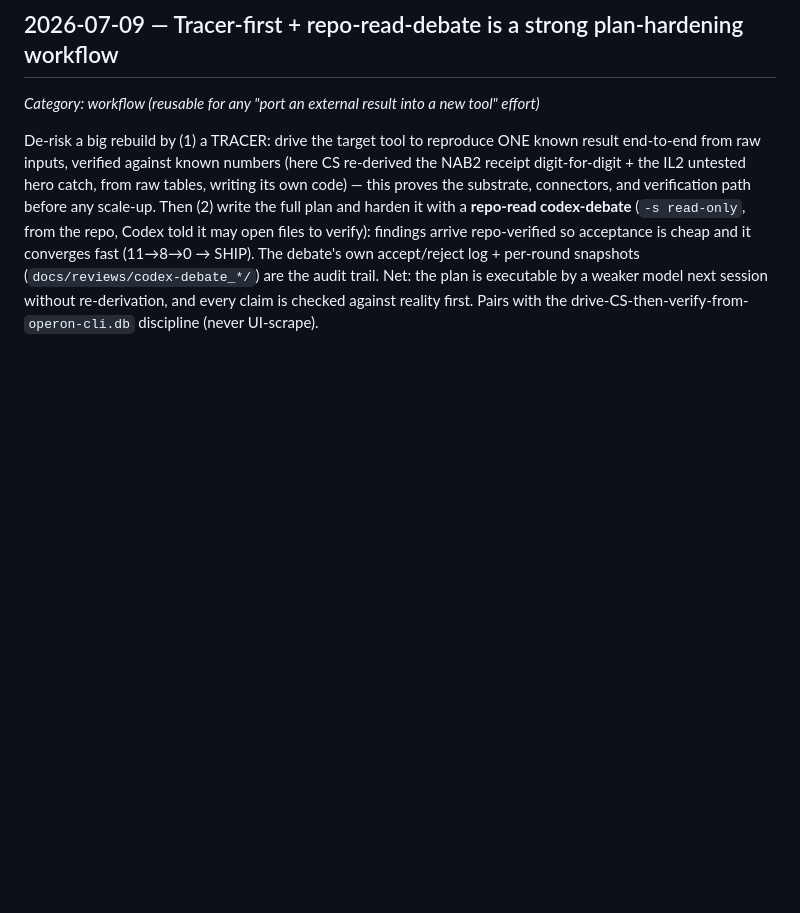
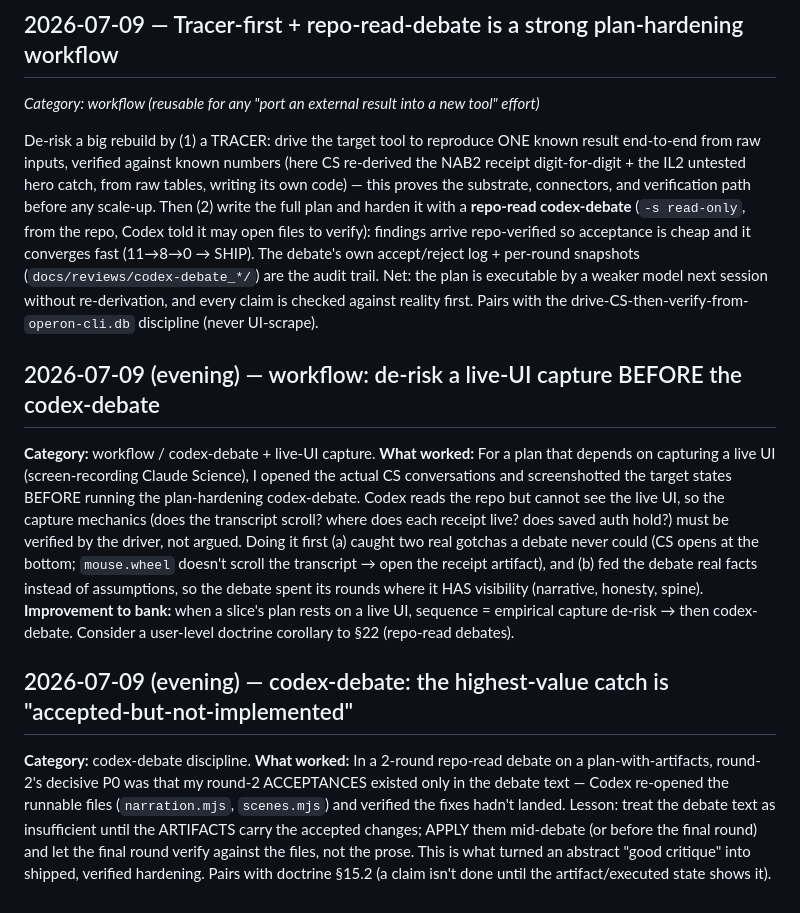
Before and after one commit to dayanjan/wayfinder, a Markdown page: memory/lessons-learned.md, the part around the change. Rendered like a GitHub page; blank space fills up the shorter version.

Commit message:
docs(memory): lessons-learned — de-risk live-UI before codex-debate; debate catches accepted-but-not-implemented

```diff
--- a/memory/lessons-learned.md
+++ b/memory/lessons-learned.md
@@ -197,3 +197,24 @@ repo-verified so acceptance is cheap and it converges fast (11→8→0 → SHIP)
 log + per-round snapshots (`docs/reviews/codex-debate_*/`) are the audit trail. Net: the plan is executable
 by a weaker model next session without re-derivation, and every claim is checked against reality first.
 Pairs with the drive-CS-then-verify-from-`operon-cli.db` discipline (never UI-scrape).
+
+## 2026-07-09 (evening) — workflow: de-risk a live-UI capture BEFORE the codex-debate
+**Category:** workflow / codex-debate + live-UI capture.
+**What worked:** For a plan that depends on capturing a live UI (screen-recording Claude Science), I opened
+the actual CS conversations and screenshotted the target states BEFORE running the plan-hardening
+codex-debate. Codex reads the repo but cannot see the live UI, so the capture mechanics (does the transcript
+scroll? where does each receipt live? does saved auth hold?) must be verified by the driver, not argued.
+Doing it first (a) caught two real gotchas a debate never could (CS opens at the bottom; `mouse.wheel`
+doesn't scroll the transcript → open the receipt artifact), and (b) fed the debate real facts instead of
+assumptions, so the debate spent its rounds where it HAS visibility (narrative, honesty, spine).
+**Improvement to bank:** when a slice's plan rests on a live UI, sequence = empirical capture de-risk →
+then codex-debate. Consider a user-level doctrine corollary to §22 (repo-read debates).
+
+## 2026-07-09 (evening) — codex-debate: the highest-value catch is "accepted-but-not-implemented"
+**Category:** codex-debate discipline.
+**What worked:** In a 2-round repo-read debate on a plan-with-artifacts, round-2's decisive P0 was that my
+round-2 ACCEPTANCES existed only in the debate text — Codex re-opened the runnable files (`narration.mjs`,
+`scenes.mjs`) and verified the fixes hadn't landed. Lesson: treat the debate text as insufficient until the
+ARTIFACTS carry the accepted changes; APPLY them mid-debate (or before the final round) and let the final
+round verify against the files, not the prose. This is what turned an abstract "good critique" into shipped,
+verified hardening. Pairs with doctrine §15.2 (a claim isn't done until the artifact/executed state shows it).
```
